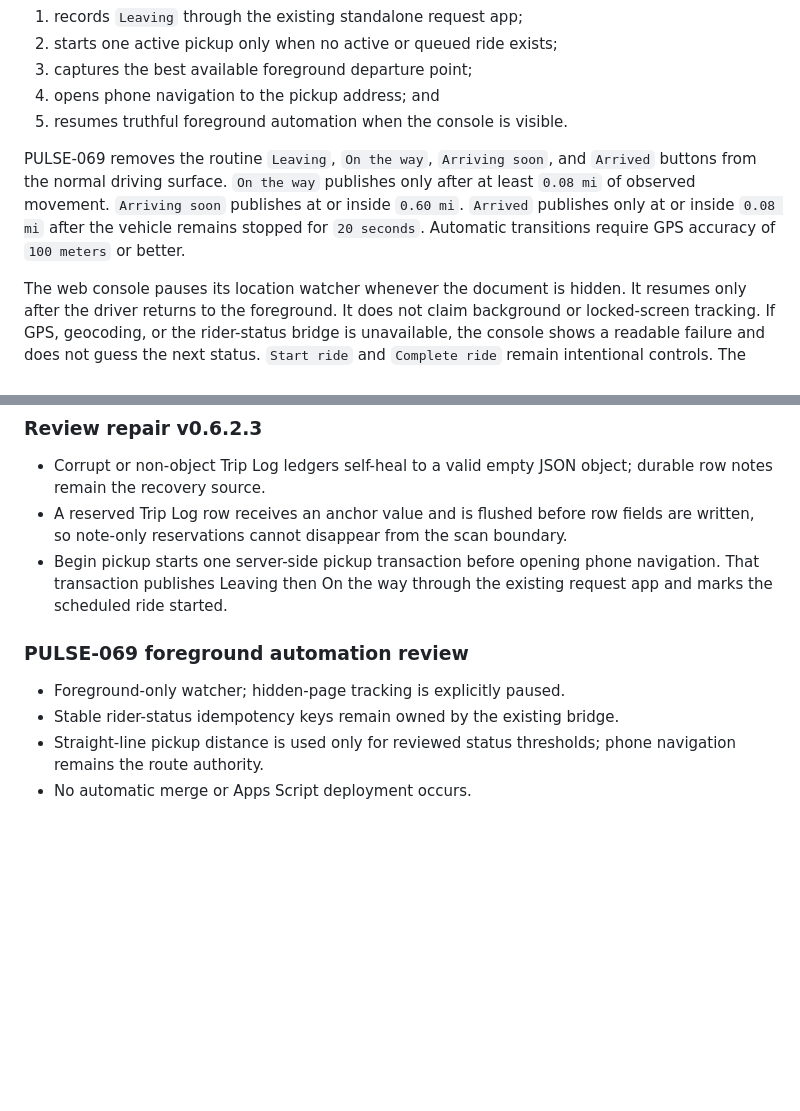
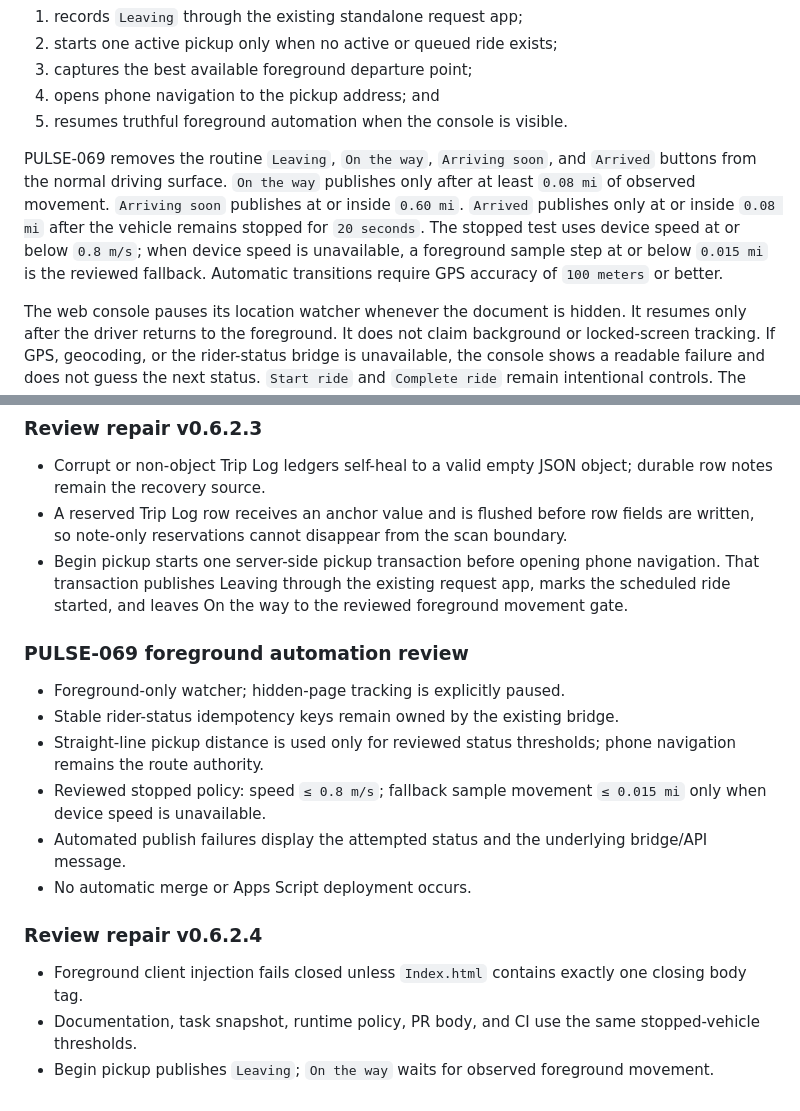
Before and after one commit to justinhoyvt-ship-it/hoy-driver-os, a Markdown page: apps-script/hoy-driver-os-writer/README.md, 2 parts joined by grey strips. Rendered like a GitHub page; blank space fills up the shorter version.

Commit message:
PULSE-069: reconcile foreground pickup documentation

```diff
--- a/apps-script/hoy-driver-os-writer/README.md
+++ b/apps-script/hoy-driver-os-writer/README.md
@@ -42,7 +42,7 @@ One tap:
 4. opens phone navigation to the pickup address; and
 5. resumes truthful foreground automation when the console is visible.
 
-PULSE-069 removes the routine `Leaving`, `On the way`, `Arriving soon`, and `Arrived` buttons from the normal driving surface. `On the way` publishes only after at least `0.08 mi` of observed movement. `Arriving soon` publishes at or inside `0.60 mi`. `Arrived` publishes only at or inside `0.08 mi` after the vehicle remains stopped for `20 seconds`. Automatic transitions require GPS accuracy of `100 meters` or better.
+PULSE-069 removes the routine `Leaving`, `On the way`, `Arriving soon`, and `Arrived` buttons from the normal driving surface. `On the way` publishes only after at least `0.08 mi` of observed movement. `Arriving soon` publishes at or inside `0.60 mi`. `Arrived` publishes only at or inside `0.08 mi` after the vehicle remains stopped for `20 seconds`. The stopped test uses device speed at or below `0.8 m/s`; when device speed is unavailable, a foreground sample step at or below `0.015 mi` is the reviewed fallback. Automatic transitions require GPS accuracy of `100 meters` or better.
 
 The web console pauses its location watcher whenever the document is hidden. It resumes only after the driver returns to the foreground. It does not claim background or locked-screen tracking. If GPS, geocoding, or the rider-status bridge is unavailable, the console shows a readable failure and does not guess the next status. `Start ride` and `Complete ride` remain intentional controls. The request app remains the only writer to rider-status events.
 
@@ -56,11 +56,18 @@ The web console pauses its location watcher whenever the document is hidden. It
 ### Review repair v0.6.2.3
 - Corrupt or non-object Trip Log ledgers self-heal to a valid empty JSON object; durable row notes remain the recovery source.
 - A reserved Trip Log row receives an anchor value and is flushed before row fields are written, so note-only reservations cannot disappear from the scan boundary.
-- Begin pickup starts one server-side pickup transaction before opening phone navigation. That transaction publishes Leaving then On the way through the existing request app and marks the scheduled ride started.
+- Begin pickup starts one server-side pickup transaction before opening phone navigation. That transaction publishes Leaving through the existing request app, marks the scheduled ride started, and leaves On the way to the reviewed foreground movement gate.
 
 
 ### PULSE-069 foreground automation review
 - Foreground-only watcher; hidden-page tracking is explicitly paused.
 - Stable rider-status idempotency keys remain owned by the existing bridge.
 - Straight-line pickup distance is used only for reviewed status thresholds; phone navigation remains the route authority.
+- Reviewed stopped policy: speed `≤ 0.8 m/s`; fallback sample movement `≤ 0.015 mi` only when device speed is unavailable.
+- Automated publish failures display the attempted status and the underlying bridge/API message.
 - No automatic merge or Apps Script deployment occurs.
+
+### Review repair v0.6.2.4
+- Foreground client injection fails closed unless `Index.html` contains exactly one closing body tag.
+- Documentation, task snapshot, runtime policy, PR body, and CI use the same stopped-vehicle thresholds.
+- Begin pickup publishes `Leaving`; `On the way` waits for observed foreground movement.
```
